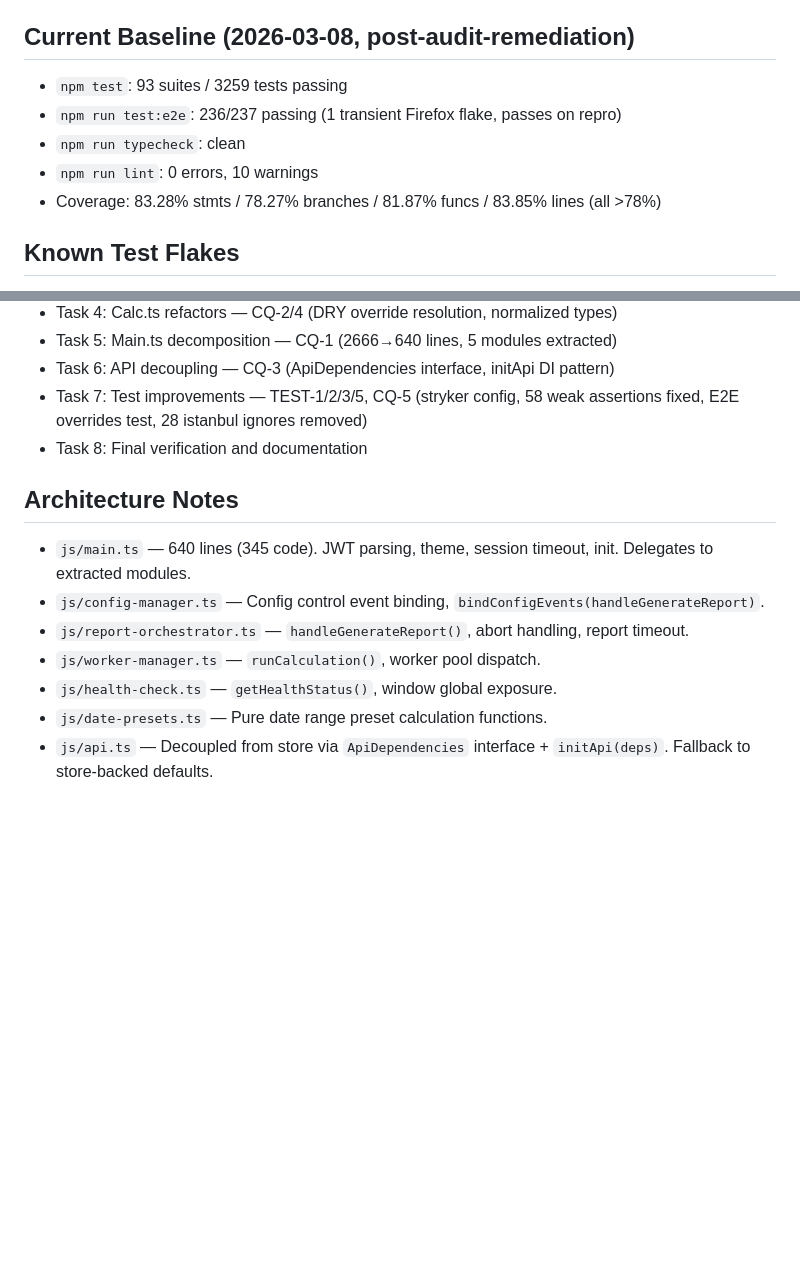
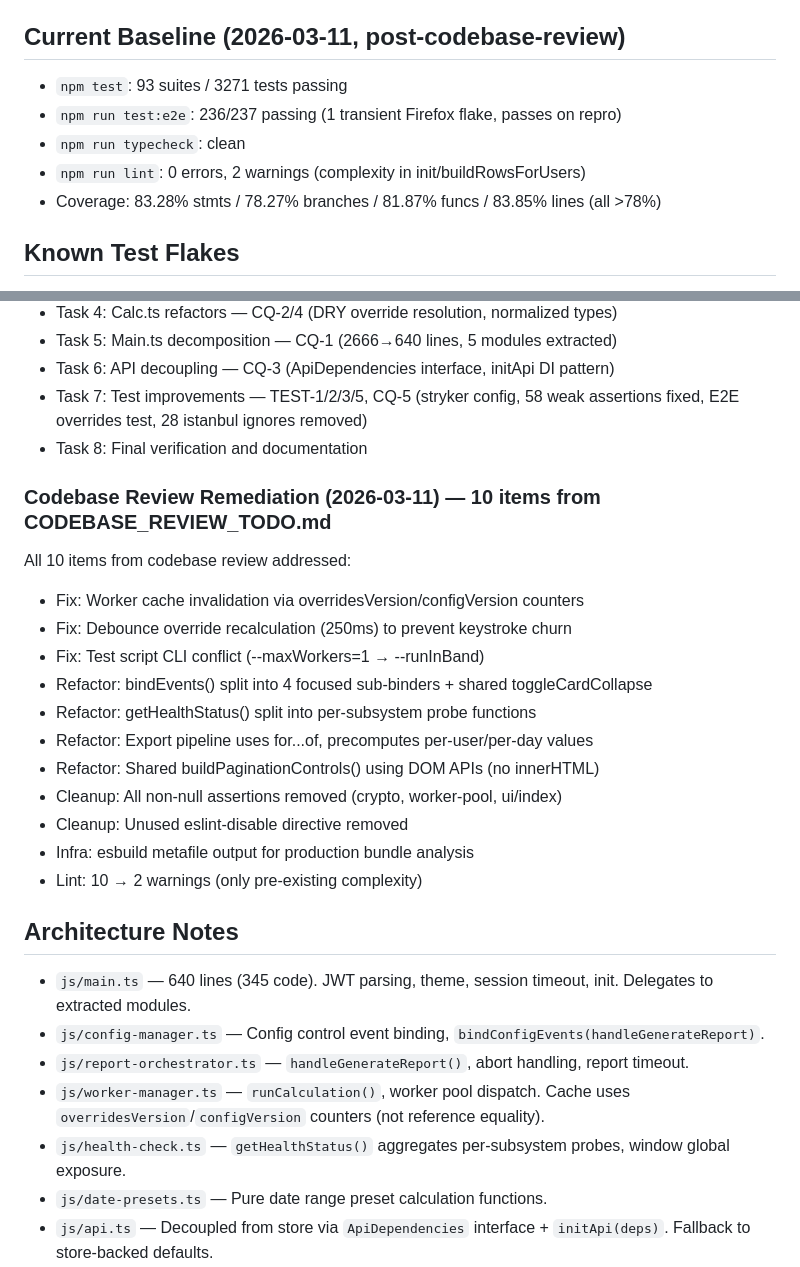
Before and after one commit to apet97/otrepo, a Markdown page: CLAUDE.md, 2 parts joined by grey strips. Drawn GitHub-style; blank space fills up the shorter version.

Commit message:
docs: update baselines and completed work for codebase review remediation

```diff
--- a/CLAUDE.md
+++ b/CLAUDE.md
@@ -68,12 +68,12 @@ js/ui/*.ts              # UI rendering and interactions
 - Treat Playwright runner-level errors (including non-test errors) as failures that require triage.
 - If only micro-benchmark tests fail in `__tests__/performance/*.test.js`, run one targeted repro and one full `npm test` rerun before treating as regression.
 
-## Current Baseline (2026-03-08, post-audit-remediation)
+## Current Baseline (2026-03-11, post-codebase-review)
 
-- `npm test`: 93 suites / 3259 tests passing
+- `npm test`: 93 suites / 3271 tests passing
 - `npm run test:e2e`: 236/237 passing (1 transient Firefox flake, passes on repro)
 - `npm run typecheck`: clean
-- `npm run lint`: 0 errors, 10 warnings
+- `npm run lint`: 0 errors, 2 warnings (complexity in init/buildRowsForUsers)
 - Coverage: 83.28% stmts / 78.27% branches / 81.87% funcs / 83.85% lines (all >78%)
 
 ## Known Test Flakes
@@ -138,13 +138,28 @@ Addressed 25 of 28 findings from 1500-user scale audit. See `RALPHTODO.md` Secti
 - Task 7: Test improvements — TEST-1/2/3/5, CQ-5 (stryker config, 58 weak assertions fixed, E2E overrides test, 28 istanbul ignores removed)
 - Task 8: Final verification and documentation
 
+### Codebase Review Remediation (2026-03-11) — 10 items from CODEBASE_REVIEW_TODO.md
+
+All 10 items from codebase review addressed:
+- Fix: Worker cache invalidation via overridesVersion/configVersion counters
+- Fix: Debounce override recalculation (250ms) to prevent keystroke churn
+- Fix: Test script CLI conflict (--maxWorkers=1 → --runInBand)
+- Refactor: bindEvents() split into 4 focused sub-binders + shared toggleCardCollapse
+- Refactor: getHealthStatus() split into per-subsystem probe functions
+- Refactor: Export pipeline uses for...of, precomputes per-user/per-day values
+- Refactor: Shared buildPaginationControls() using DOM APIs (no innerHTML)
+- Cleanup: All non-null assertions removed (crypto, worker-pool, ui/index)
+- Cleanup: Unused eslint-disable directive removed
+- Infra: esbuild metafile output for production bundle analysis
+- Lint: 10 → 2 warnings (only pre-existing complexity)
+
 ## Architecture Notes
 
 - `js/main.ts` — 640 lines (345 code). JWT parsing, theme, session timeout, init. Delegates to extracted modules.
 - `js/config-manager.ts` — Config control event binding, `bindConfigEvents(handleGenerateReport)`.
 - `js/report-orchestrator.ts` — `handleGenerateReport()`, abort handling, report timeout.
-- `js/worker-manager.ts` — `runCalculation()`, worker pool dispatch.
-- `js/health-check.ts` — `getHealthStatus()`, window global exposure.
+- `js/worker-manager.ts` — `runCalculation()`, worker pool dispatch. Cache uses `overridesVersion`/`configVersion` counters (not reference equality).
+- `js/health-check.ts` — `getHealthStatus()` aggregates per-subsystem probes, window global exposure.
 - `js/date-presets.ts` — Pure date range preset calculation functions.
 - `js/api.ts` — Decoupled from store via `ApiDependencies` interface + `initApi(deps)`. Fallback to store-backed defaults.
 - `js/streaming.ts` — Contains `processInChunks`, `splitIntoBatches`, `ChunkedProcessor` etc. `splitIntoBatches` is used in api.ts batch loops.
```
